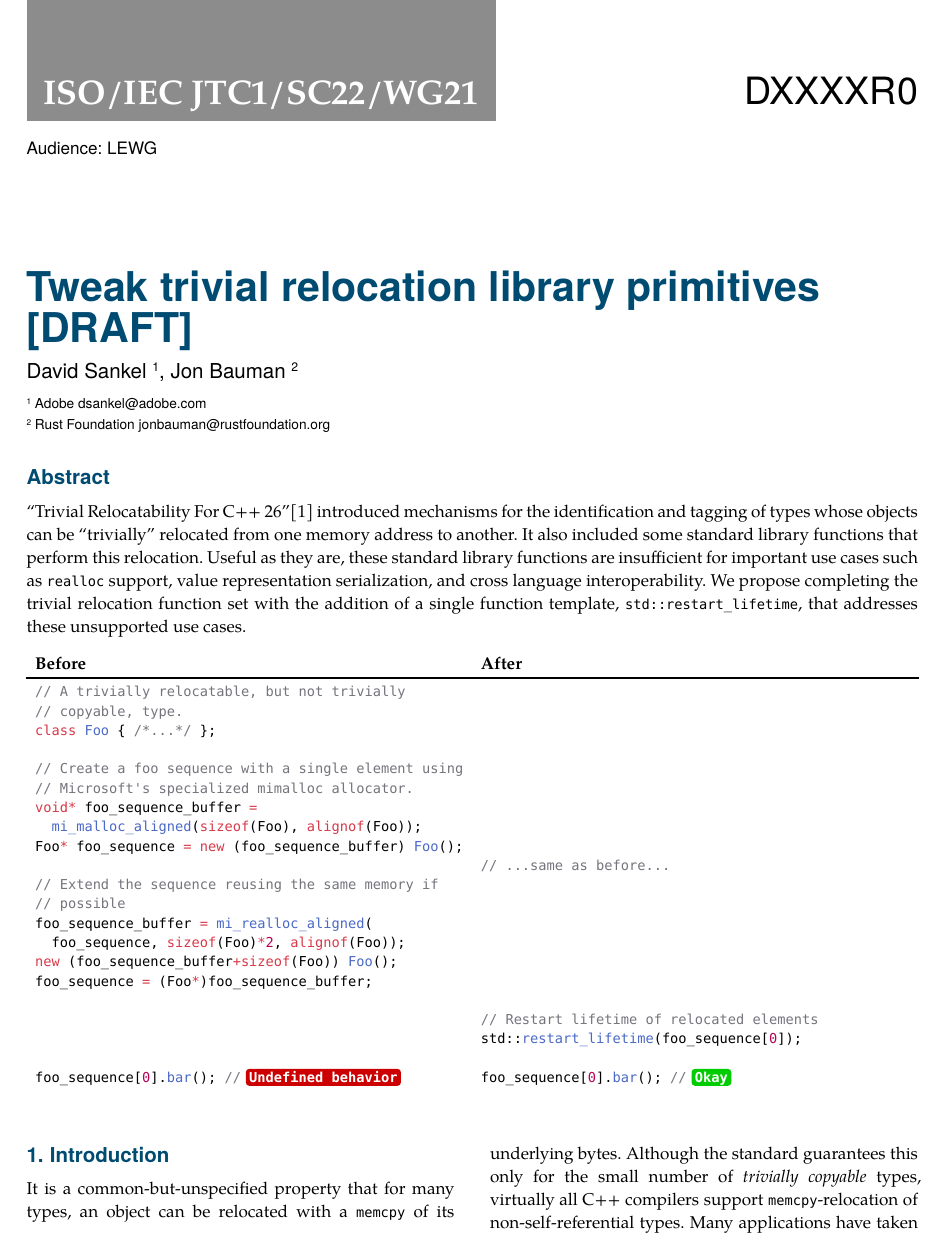
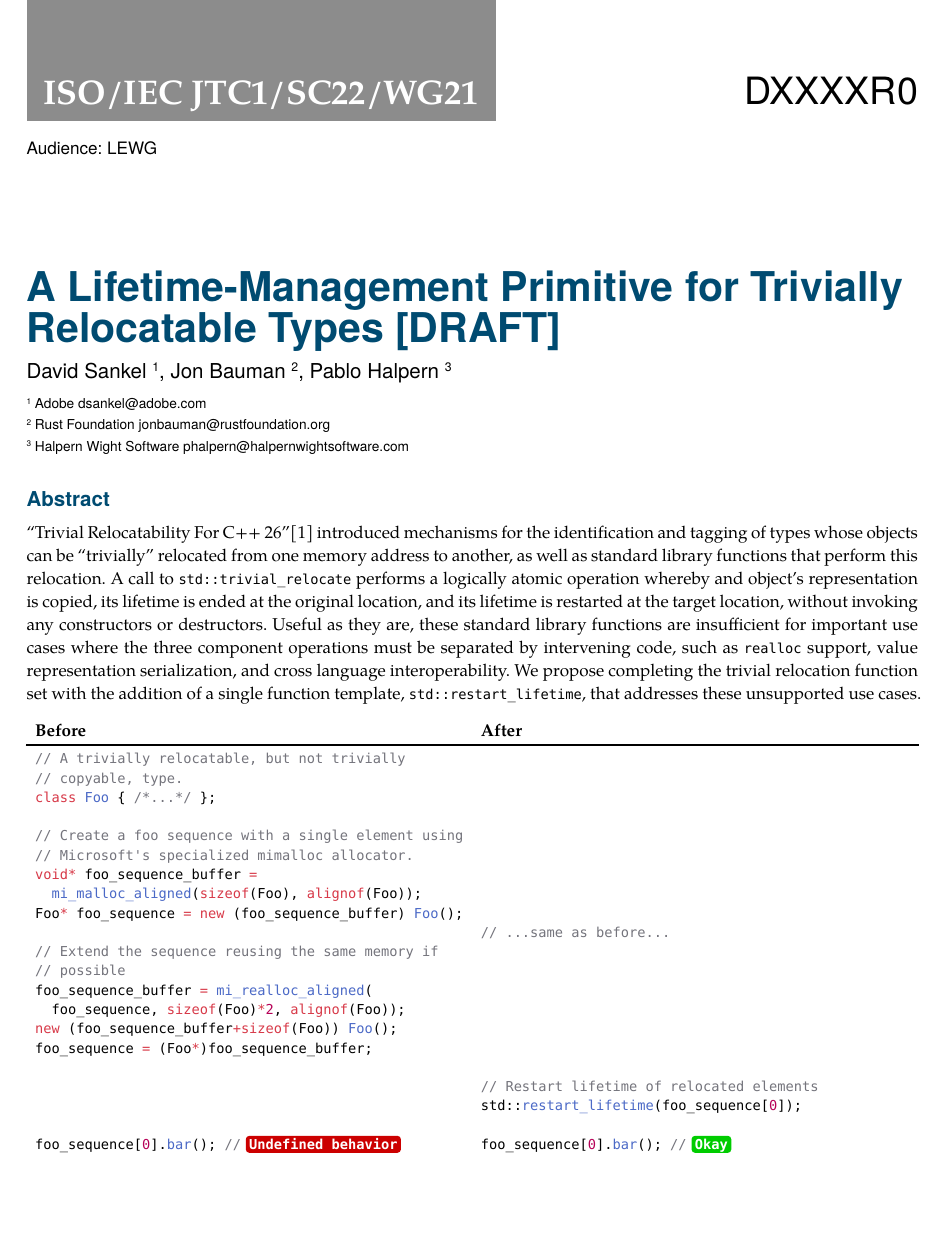
Before and after one commit to camio/trivially_relocate_primitives, a Typst document (trivially_relocate_primitives.typ): page 1 of 6. Compiled offline with Typst 0.15.

Commit message:
Incorporate Pablo's suggestions

```diff
--- a/trivially_relocate_primitives.typ
+++ b/trivially_relocate_primitives.typ
@@ -3,7 +3,7 @@
 #show: wg21.template.with(
   paper_number: "DXXXXR0",
   audience: "LEWG",
-  title: [Tweak trivial relocation library primitives \[DRAFT\] ],
+  title: [A Lifetime-Management Primitive for Trivially Relocatable Types \[DRAFT\] ],
   authors: (
     (
       name: "David Sankel",
@@ -15,6 +15,11 @@
       institution: "Rust Foundation",
       mail: "jonbauman@rustfoundation.org",
     ),
+    (
+      name: "Pablo Halpern",
+      institution: "Halpern Wight Software",
+      mail: "phalpern@halpernwightsoftware.com",
+    ),
   ),
   date: (
     year: 2025,
@@ -24,10 +29,11 @@
   abstract: [
       "Trivial Relocatability For C++ 26"@TrivialRelocatability introduced
       mechanisms for the identification and tagging of types whose objects can
-      be "trivially" relocated from one memory address to another. It also
-      included some standard library functions that perform this relocation.
-      Useful as they are, these standard library functions are insufficient for
-      important use cases such as `realloc` support, value representation
-      serialization, and cross language interoperability. We propose completing
-      the trivial relocation function set with the addition of a single function
-      template, `std::restart_lifetime`, that addresses these unsupported use cases.
+      be "trivially" relocated from one memory address to another, as well as
+      standard library functions that perform this relocation. A call to
+      `std::trivial_relocate` performs a logically atomic operation whereby and
+      object's representation is copied, its lifetime is ended at the original
+      location, and its lifetime is restarted at the target location, without
+      invoking any constructors or destructors. Useful as they are, these
+      standard library functions are insufficient for important use cases where
+      the three component operations must be separated by intervening code, such
```
Also changed, not shown: trivially_relocate_primitives.typ (35 more changed lines).
